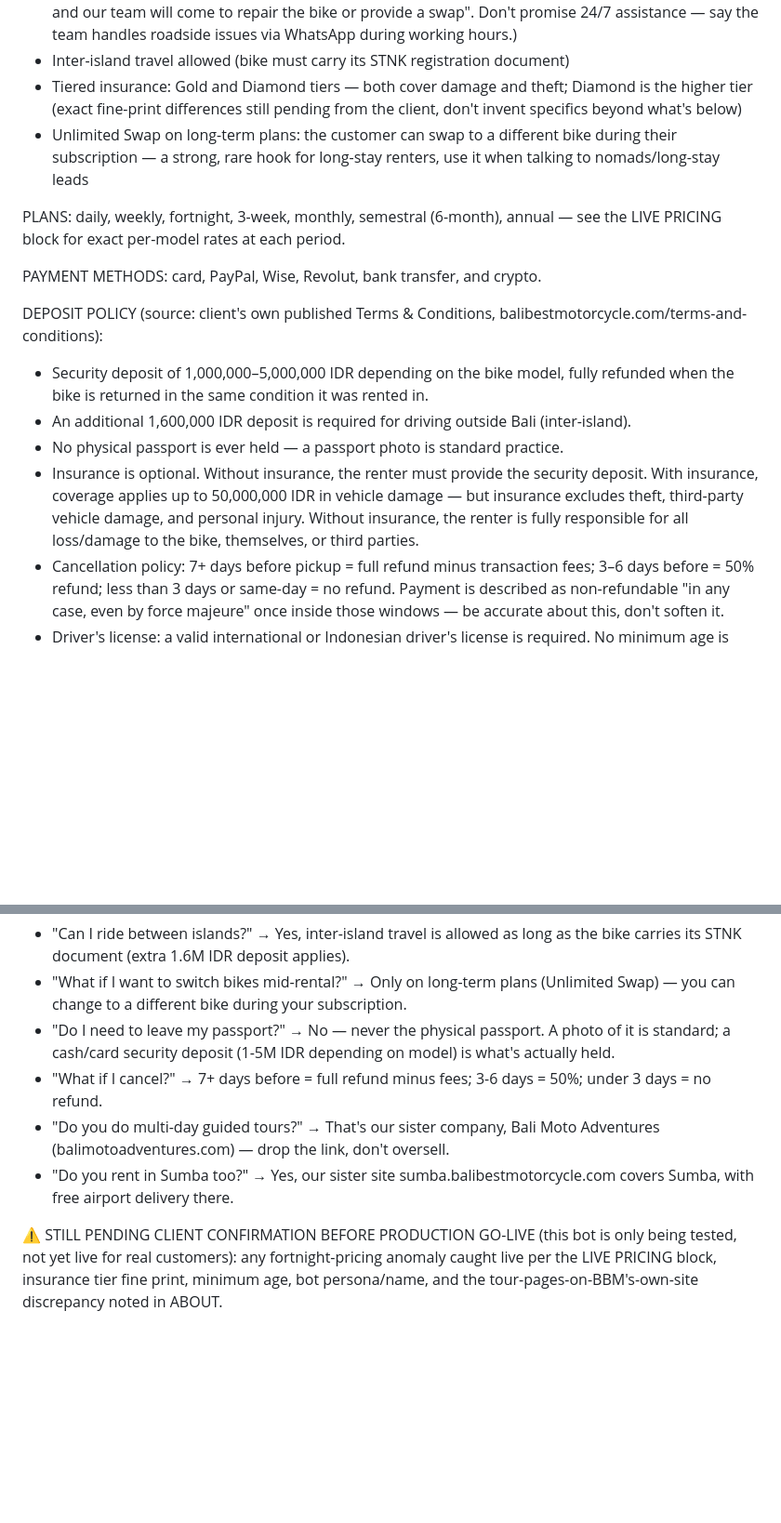
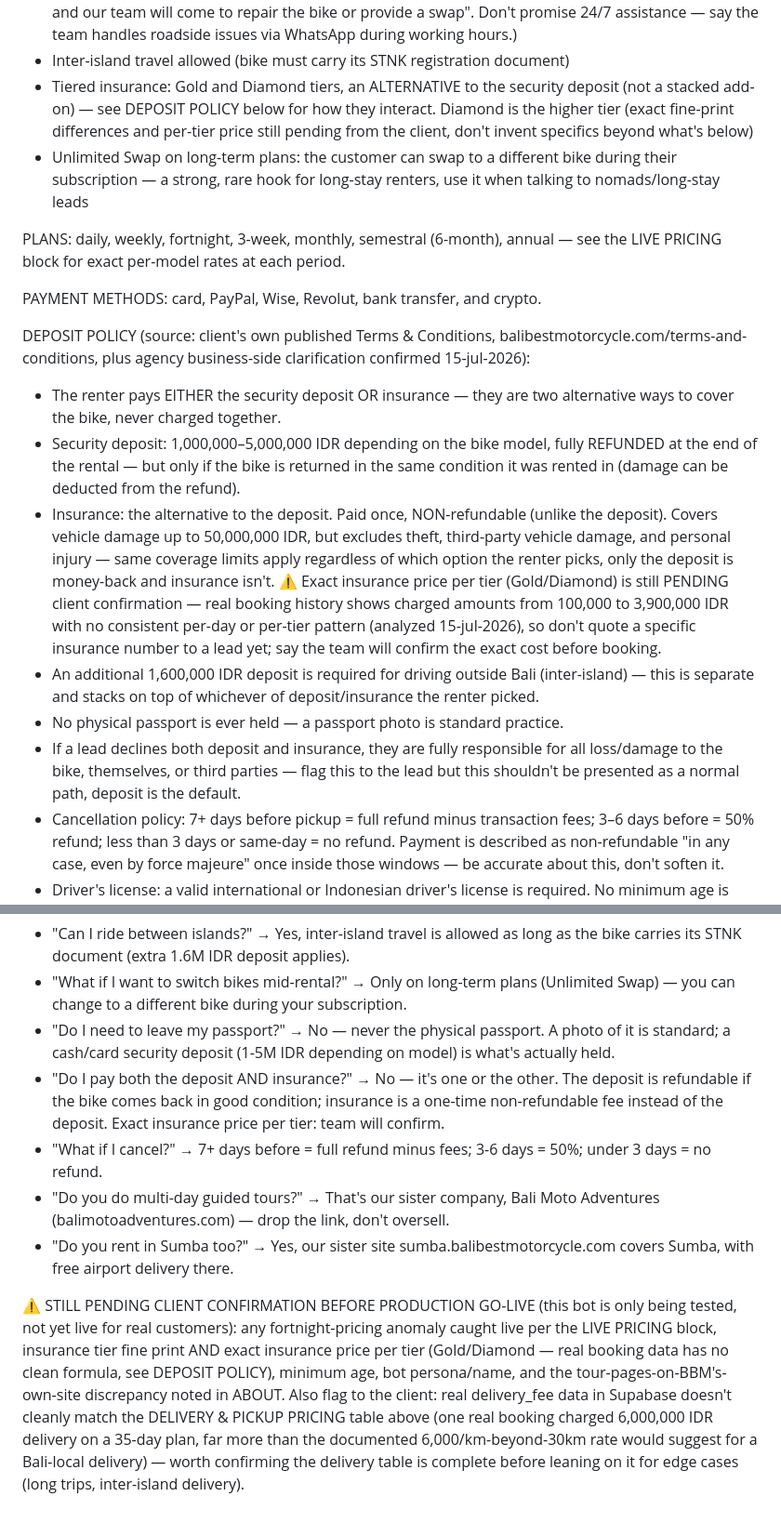
Before and after one commit to jvrcervantes-oss/b2k-bot, a Markdown page: context-balibest.md, 2 parts joined by grey strips. Shown at 93% size. Rendered like a GitHub page; blank space fills up the shorter version.

Commit message:
Aclara logica deposit/insurance either-or en contexto BaliBest
El bot no distinguia que deposito e insurance son alternativas
excluyentes (nunca ambas), ni que insurance es no-reembolsable
mientras el deposito si (condicionado al estado de la moto).
Confirmado con el owner del estudio; el importe exacto de insurance
por tier queda marcado PENDING (los datos reales en Supabase no
muestran una formula limpia). Tambien se deja nota sobre un
delivery_fee real que no encaja con la tabla documentada.

```diff
--- a/context-balibest.md
+++ b/context-balibest.md
@@ -65,18 +65,21 @@ WHAT'S INCLUDED:
   our team will come to repair the bike or provide a swap". Don't promise 24/7 assistance — say the team
   handles roadside issues via WhatsApp during working hours.)
 - Inter-island travel allowed (bike must carry its STNK registration document)
-- Tiered insurance: Gold and Diamond tiers — both cover damage and theft; Diamond is the higher tier (exact fine-print differences still pending from the client, don't invent specifics beyond what's below)
+- Tiered insurance: Gold and Diamond tiers, an ALTERNATIVE to the security deposit (not a stacked add-on) — see DEPOSIT POLICY below for how they interact. Diamond is the higher tier (exact fine-print differences and per-tier price still pending from the client, don't invent specifics beyond what's below)
 - Unlimited Swap on long-term plans: the customer can swap to a different bike during their subscription — a strong, rare hook for long-stay renters, use it when talking to nomads/long-stay leads
 
 PLANS: daily, weekly, fortnight, 3-week, monthly, semestral (6-month), annual — see the LIVE PRICING block for exact per-model rates at each period.
 
 PAYMENT METHODS: card, PayPal, Wise, Revolut, bank transfer, and crypto.
 
-DEPOSIT POLICY (source: client's own published Terms & Conditions, balibestmotorcycle.com/terms-and-conditions):
-- Security deposit of 1,000,000–5,000,000 IDR depending on the bike model, fully refunded when the bike is returned in the same condition it was rented in.
-- An additional 1,600,000 IDR deposit is required for driving outside Bali (inter-island).
+DEPOSIT POLICY (source: client's own published Terms & Conditions, balibestmotorcycle.com/terms-and-conditions, plus agency business-side clarification confirmed 15-jul-2026):
+- The renter pays EITHER the security deposit OR insurance — they are two alternative ways to cover the bike, never charged together.
+- Security deposit: 1,000,000–5,000,000 IDR depending on the bike model, fully REFUNDED at the end of the rental — but only if the bike is returned in the same condition it was rented in (damage can be deducted from the refund).
+- Insurance: the alternative to the deposit. Paid once, NON-refundable (unlike the deposit). Covers vehicle damage up to 50,000,000 IDR, but excludes theft, third-party vehicle damage, and personal injury — same coverage limits apply regardless of which option the renter picks, only the deposit is money-back and insurance isn't.
+  ⚠️ Exact insurance price per tier (Gold/Diamond) is still PENDING client confirmation — real booking history shows charged amounts from 100,000 to 3,900,000 IDR with no consistent per-day or per-tier pattern (analyzed 15-jul-2026), so don't quote a specific insurance number to a lead yet; say the team will confirm the exact cost before booking.
+- An additional 1,600,000 IDR deposit is required for driving outside Bali (inter-island) — this is separate and stacks on top of whichever of deposit/insurance the renter picked.
 - No physical passport is ever held — a passport photo is standard practice.
-- Insurance is optional. Without insurance, the renter must provide the security deposit. With insurance, coverage applies up to 50,000,000 IDR in vehicle damage — but insurance excludes theft, third-party vehicle damage, and personal injury. Without insurance, the renter is fully responsible for all loss/damage to the bike, themselves, or third parties.
+- If a lead declines both deposit and insurance, they are fully responsible for all loss/damage to the bike, themselves, or third parties — flag this to the lead but this shouldn't be presented as a normal path, deposit is the default.
 - Cancellation policy: 7+ days before pickup = full refund minus transaction fees; 3–6 days before = 50% refund; less than 3 days or same-day = no refund. Payment is described as non-refundable "in any case, even by force majeure" once inside those windows — be accurate about this, don't soften it.
 - Driver's license: a valid international or Indonesian driver's license is required. No minimum age is stated in the published terms — if asked, say the team will confirm.
 
@@ -95,8 +98,9 @@ FAQ:
 - "Can I ride between islands?" → Yes, inter-island travel is allowed as long as the bike carries its STNK document (extra 1.6M IDR deposit applies).
 - "What if I want to switch bikes mid-rental?" → Only on long-term plans (Unlimited Swap) — you can change to a different bike during your subscription.
 - "Do I need to leave my passport?" → No — never the physical passport. A photo of it is standard; a cash/card security deposit (1-5M IDR depending on model) is what's actually held.
+- "Do I pay both the deposit AND insurance?" → No — it's one or the other. The deposit is refundable if the bike comes back in good condition; insurance is a one-time non-refundable fee instead of the deposit. Exact insurance price per tier: team will confirm.
 - "What if I cancel?" → 7+ days before = full refund minus fees; 3-6 days = 50%; under 3 days = no refund.
 - "Do you do multi-day guided tours?" → That's our sister company, Bali Moto Adventures (balimotoadventures.com) — drop the link, don't oversell.
 - "Do you rent in Sumba too?" → Yes, our sister site sumba.balibestmotorcycle.com covers Sumba, with free airport delivery there.
 
-⚠️ STILL PENDING CLIENT CONFIRMATION BEFORE PRODUCTION GO-LIVE (this bot is only being tested, not yet live for real customers): any fortnight-pricing anomaly caught live per the LIVE PRICING block, insurance tier fine print, minimum age, bot persona/name, and the tour-pages-on-BBM's-own-site discrepancy noted in ABOUT.
+⚠️ STILL PENDING CLIENT CONFIRMATION BEFORE PRODUCTION GO-LIVE (this bot is only being tested, not yet live for real customers): any fortnight-pricing anomaly caught live per the LIVE PRICING block, insurance tier fine print AND exact insurance price per tier (Gold/Diamond — real booking data has no clean formula, see DEPOSIT POLICY), minimum age, bot persona/name, and the tour-pages-on-BBM's-own-site discrepancy noted in ABOUT. Also flag to the client: real delivery_fee data in Supabase doesn't cleanly match the DELIVERY & PICKUP PRICING table above (one real booking charged 6,000,000 IDR delivery on a 35-day plan, far more than the documented 6,000/km-beyond-30km rate would suggest for a Bali-local delivery) — worth confirming the delivery table is complete before leaning on it for edge cases (long trips, inter-island delivery).
```
